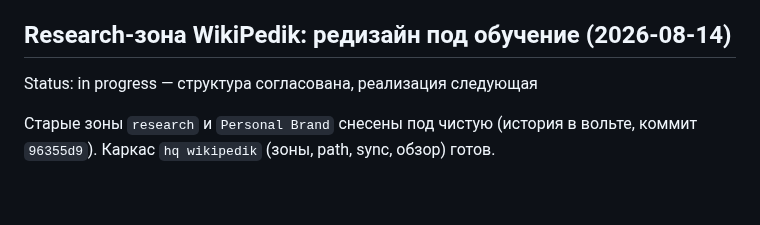
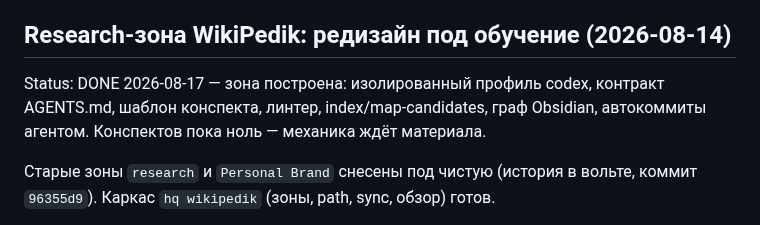
Before and after one commit to Gerc0g/dotfiles, a Markdown page: docs/BACKLOG.md, the part around the change. Drawn GitHub-style; blank space fills up the shorter version.

Commit message:
docs(backlog): research-зона построена, статус исправлен

```diff
--- a/docs/BACKLOG.md
+++ b/docs/BACKLOG.md
@@ -237,7 +237,9 @@ docs/platform/local-infra.md, agent-profiles/BASELINE.md.
 
 ## Research-зона WikiPedik: редизайн под обучение (2026-08-14)
 
-Status: in progress — структура согласована, реализация следующая
+Status: DONE 2026-08-17 — зона построена: изолированный профиль codex,
+контракт AGENTS.md, шаблон конспекта, линтер, index/map-candidates, граф
+Obsidian, автокоммиты агентом. Конспектов пока ноль — механика ждёт материала.
 
 Старые зоны `research` и `Personal Brand` снесены под чистую (история в вольте,
 коммит `96355d9`). Каркас `hq wikipedik` (зоны, path, sync, обзор) готов.
```
